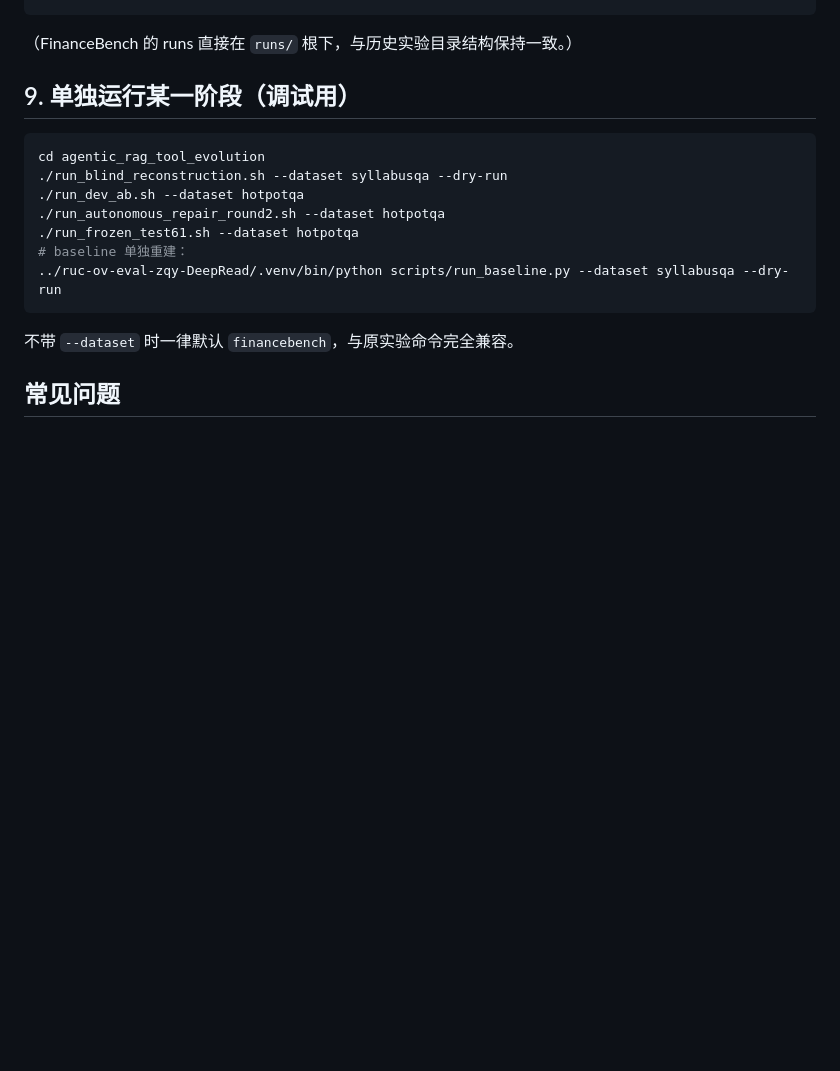
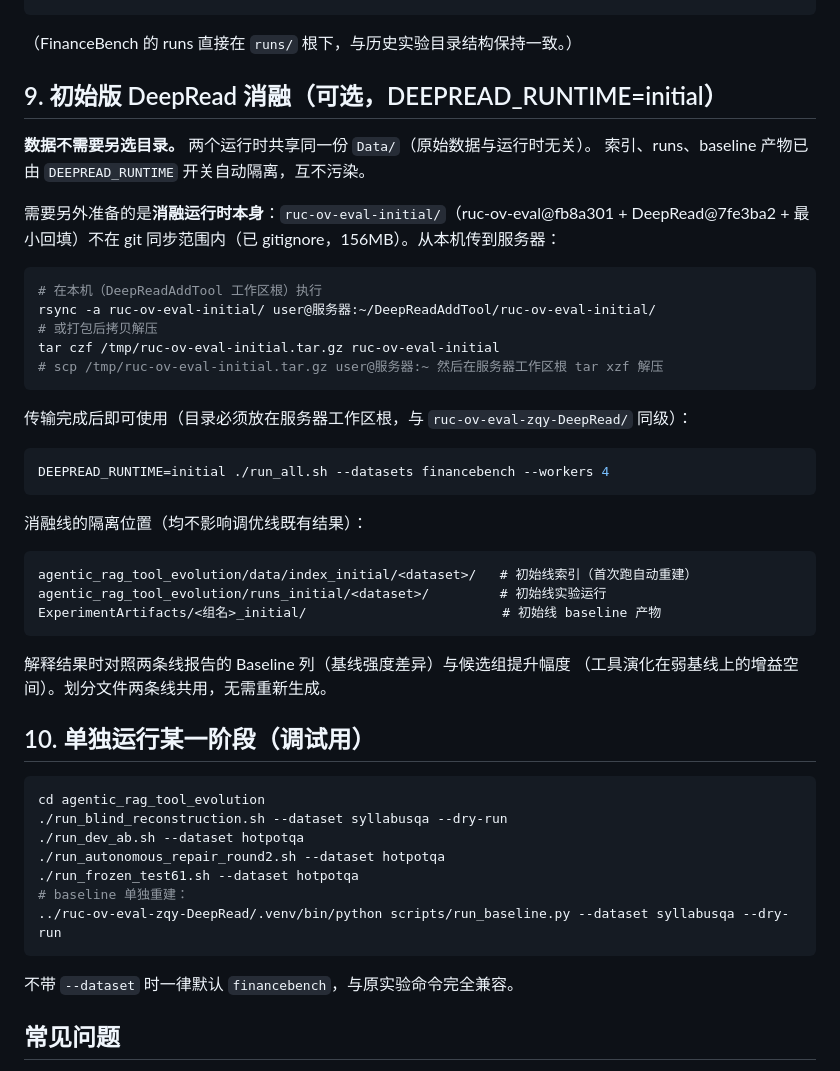
Before and after one commit to zhangqianyizhn/DeepReadAddTool, a Markdown page: SERVER_GUIDE.md, the part around the change. GitHub-like rendering; blank space fills up the shorter version.

Commit message:
SERVER_GUIDE: initial-runtime ablation section (shared Data, rsync transfer, isolated outputs)
Co-Authored-By: Claude Fable 5 <noreply@anthropic.com>

````diff
--- a/SERVER_GUIDE.md
+++ b/SERVER_GUIDE.md
@@ -156,7 +156,40 @@ ExperimentArtifacts/<数据集>/Output/deepread_matched_baseline_*/   # baseline
 
 （FinanceBench 的 runs 直接在 `runs/` 根下，与历史实验目录结构保持一致。）
 
-## 9. 单独运行某一阶段（调试用）
+## 9. 初始版 DeepRead 消融（可选，DEEPREAD_RUNTIME=initial）
+
+**数据不需要另选目录。** 两个运行时共享同一份 `Data/`（原始数据与运行时无关）。
+索引、runs、baseline 产物已由 `DEEPREAD_RUNTIME` 开关自动隔离，互不污染。
+
+需要另外准备的是**消融运行时本身**：`ruc-ov-eval-initial/`（ruc-ov-eval@fb8a301 +
+DeepRead@7fe3ba2 + 最小回填）不在 git 同步范围内（已 gitignore，156MB）。从本机传到服务器：
+
+```bash
+# 在本机（DeepReadAddTool 工作区根）执行
+rsync -a ruc-ov-eval-initial/ user@服务器:~/DeepReadAddTool/ruc-ov-eval-initial/
+# 或打包后拷贝解压
+tar czf /tmp/ruc-ov-eval-initial.tar.gz ruc-ov-eval-initial
+# scp /tmp/ruc-ov-eval-initial.tar.gz user@服务器:~ 然后在服务器工作区根 tar xzf 解压
+```
+
+传输完成后即可使用（目录必须放在服务器工作区根，与 `ruc-ov-eval-zqy-DeepRead/` 同级）：
+
+```bash
+DEEPREAD_RUNTIME=initial ./run_all.sh --datasets financebench --workers 4
+```
+
+消融线的隔离位置（均不影响调优线既有结果）：
+
+```text
+agentic_rag_tool_evolution/data/index_initial/<dataset>/   # 初始线索引（首次跑自动重建）
+agentic_rag_tool_evolution/runs_initial/<dataset>/         # 初始线实验运行
+ExperimentArtifacts/<组名>_initial/                         # 初始线 baseline 产物
+```
+
+解释结果时对照两条线报告的 Baseline 列（基线强度差异）与候选组提升幅度
+（工具演化在弱基线上的增益空间）。划分文件两条线共用，无需重新生成。
+
+## 10. 单独运行某一阶段（调试用）
 
 ```bash
 cd agentic_rag_tool_evolution
````
